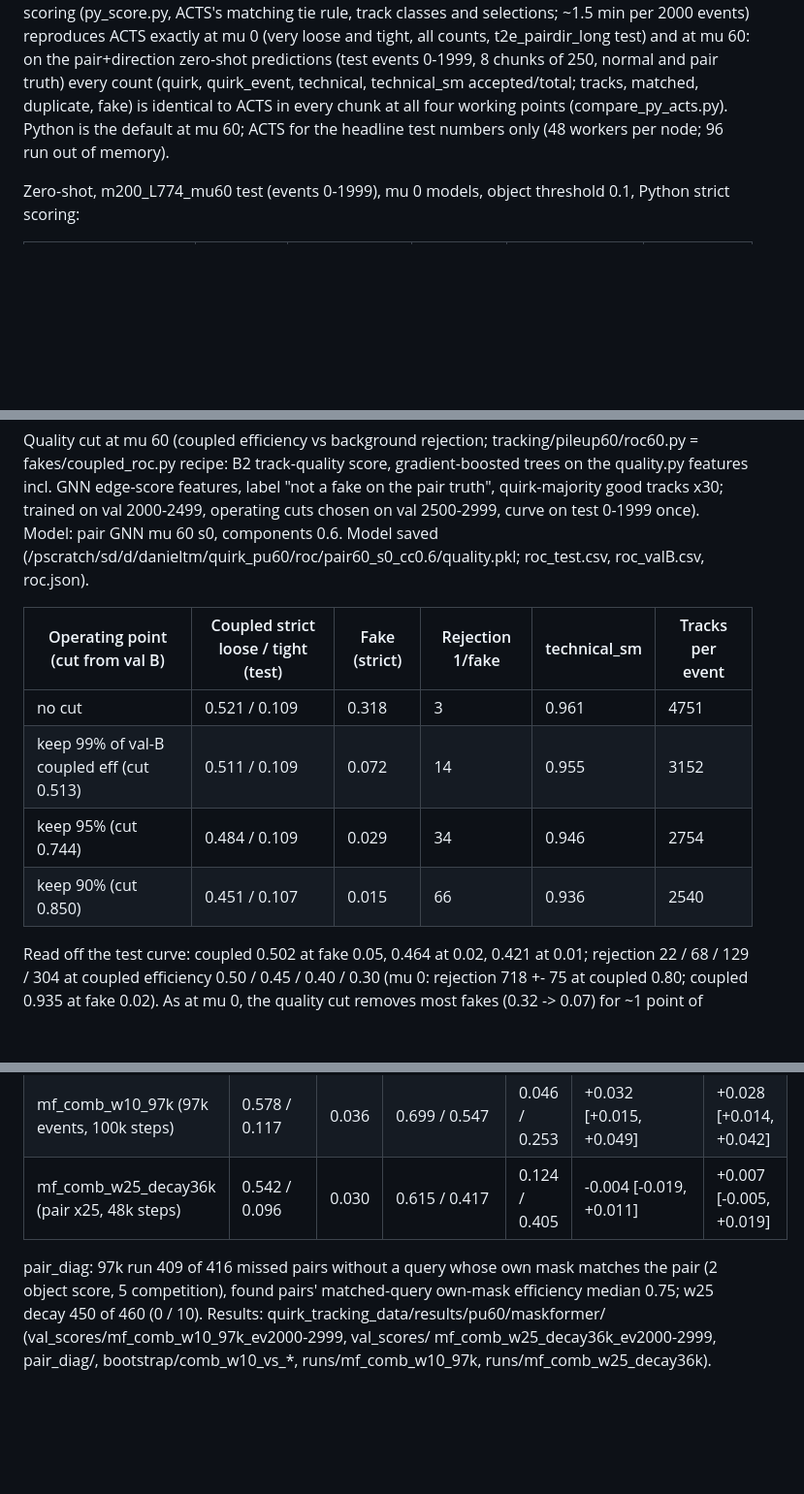
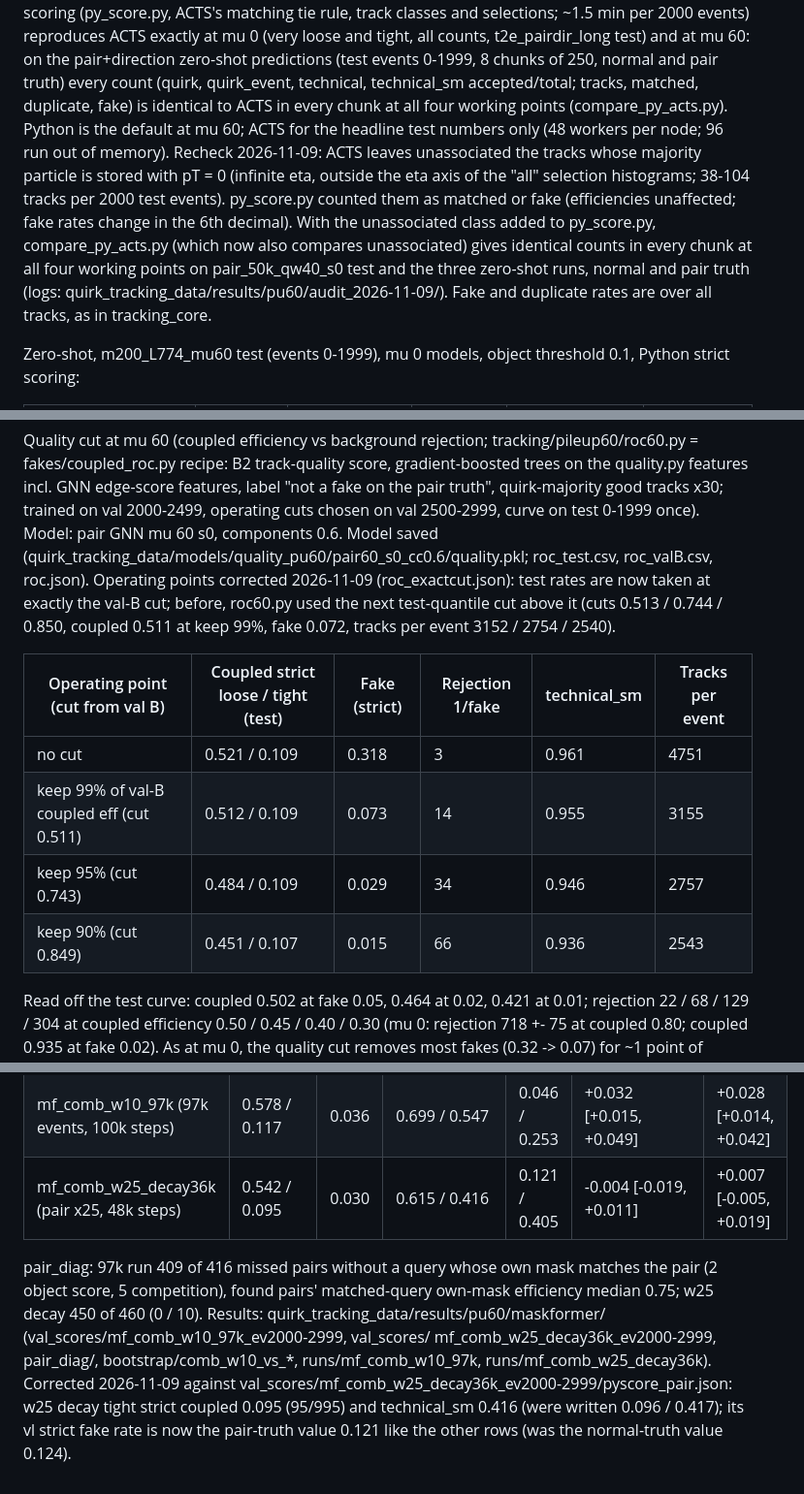
Before and after one commit to murnanedaniel/quirkml, a Markdown page: tracking/EXPERIMENTS.md, 3 parts joined by grey strips. Shown at 97% size. Drawn GitHub-style; blank space fills up the shorter version.

Commit message:
tracking: ledger corrections from the audit (w25 rounding and fake truth, exact-cut quality points, Python vs ACTS recheck)

```diff
--- a/tracking/EXPERIMENTS.md
+++ b/tracking/EXPERIMENTS.md
@@ -998,6 +998,12 @@ t2e_pairdir_long test) and at mu 60: on the pair+direction zero-shot predictions
 normal and pair truth) every count (quirk, quirk_event, technical, technical_sm accepted/total; tracks, matched,
 duplicate, fake) is identical to ACTS in every chunk at all four working points (compare_py_acts.py). Python is the
 default at mu 60; ACTS for the headline test numbers only (48 workers per node; 96 run out of memory).
+Recheck 2026-11-09: ACTS leaves unassociated the tracks whose majority particle is stored with pT = 0 (infinite eta,
+outside the eta axis of the "all" selection histograms; 38-104 tracks per 2000 test events). py_score.py counted them
+as matched or fake (efficiencies unaffected; fake rates change in the 6th decimal). With the unassociated class added
+to py_score.py, compare_py_acts.py (which now also compares unassociated) gives identical counts in every chunk at
+all four working points on pair_50k_qw40_s0 test and the three zero-shot runs, normal and pair truth (logs:
+quirk_tracking_data/results/pu60/audit_2026-11-09/). Fake and duplicate rates are over all tracks, as in tracking_core.
 
 Zero-shot, m200_L774_mu60 test (events 0-1999), mu 0 models, object threshold 0.1, Python strict scoring:
 
@@ -1143,14 +1149,17 @@ Quality cut at mu 60 (coupled efficiency vs background rejection; tracking/pileu
 recipe: B2 track-quality score, gradient-boosted trees on the quality.py features incl. GNN edge-score features,
 label "not a fake on the pair truth", quirk-majority good tracks x30; trained on val 2000-2499, operating cuts chosen
 on val 2500-2999, curve on test 0-1999 once). Model: pair GNN mu 60 s0, components 0.6. Model saved
-(/pscratch/sd/d/danieltm/quirk_pu60/roc/pair60_s0_cc0.6/quality.pkl; roc_test.csv, roc_valB.csv, roc.json).
+(quirk_tracking_data/models/quality_pu60/pair60_s0_cc0.6/quality.pkl; roc_test.csv, roc_valB.csv, roc.json).
+Operating points corrected 2026-11-09 (roc_exactcut.json): test rates are now taken at exactly the val-B cut; before,
+roc60.py used the next test-quantile cut above it (cuts 0.513 / 0.744 / 0.850, coupled 0.511 at keep 99%, fake 0.072,
+tracks per event 3152 / 2754 / 2540).
 
 | Operating point (cut from val B) | Coupled strict loose / tight (test) | Fake (strict) | Rejection 1/fake | technical_sm | Tracks per event |
 |---|---|---|---|---|---|
 | no cut | 0.521 / 0.109 | 0.318 | 3 | 0.961 | 4751 |
-| keep 99% of val-B coupled eff (cut 0.513) | 0.511 / 0.109 | 0.072 | 14 | 0.955 | 3152 |
-| keep 95% (cut 0.744) | 0.484 / 0.109 | 0.029 | 34 | 0.946 | 2754 |
-| keep 90% (cut 0.850) | 0.451 / 0.107 | 0.015 | 66 | 0.936 | 2540 |
+| keep 99% of val-B coupled eff (cut 0.511) | 0.512 / 0.109 | 0.073 | 14 | 0.955 | 3155 |
+| keep 95% (cut 0.743) | 0.484 / 0.109 | 0.029 | 34 | 0.946 | 2757 |
+| keep 90% (cut 0.849) | 0.451 / 0.107 | 0.015 | 66 | 0.936 | 2543 |
 
 Read off the test curve: coupled 0.502 at fake 0.05, 0.464 at 0.02, 0.421 at 0.01; rejection 22 / 68 / 129 / 304 at
 coupled efficiency 0.50 / 0.45 / 0.40 / 0.30 (mu 0: rejection 718 +- 75 at coupled 0.80; coupled 0.935 at fake 0.02).
@@ -1537,9 +1546,12 @@ mf_comb_w10 (0.546 / 0.088):
 |---|---|---|---|---|---|---|
 | mf_comb_w10 (16k events, 60k steps) | 0.546 / 0.088 | 0.029 | 0.682 / 0.513 | 0.053 / 0.282 | - | - |
 | mf_comb_w10_97k (97k events, 100k steps) | 0.578 / 0.117 | 0.036 | 0.699 / 0.547 | 0.046 / 0.253 | +0.032 [+0.015, +0.049] | +0.028 [+0.014, +0.042] |
-| mf_comb_w25_decay36k (pair x25, 48k steps) | 0.542 / 0.096 | 0.030 | 0.615 / 0.417 | 0.124 / 0.405 | -0.004 [-0.019, +0.011] | +0.007 [-0.005, +0.019] |
+| mf_comb_w25_decay36k (pair x25, 48k steps) | 0.542 / 0.095 | 0.030 | 0.615 / 0.416 | 0.121 / 0.405 | -0.004 [-0.019, +0.011] | +0.007 [-0.005, +0.019] |
 
 pair_diag: 97k run 409 of 416 missed pairs without a query whose own mask matches the pair (2 object score, 5
 competition), found pairs' matched-query own-mask efficiency median 0.75; w25 decay 450 of 460 (0 / 10). Results:
 quirk_tracking_data/results/pu60/maskformer/ (val_scores/mf_comb_w10_97k_ev2000-2999, val_scores/
 mf_comb_w25_decay36k_ev2000-2999, pair_diag/, bootstrap/comb_w10_vs_*, runs/mf_comb_w10_97k, runs/mf_comb_w25_decay36k).
+Corrected 2026-11-09 against val_scores/mf_comb_w25_decay36k_ev2000-2999/pyscore_pair.json: w25 decay tight strict
+coupled 0.095 (95/995) and technical_sm 0.416 (were written 0.096 / 0.417); its vl strict fake rate is now the
+pair-truth value 0.121 like the other rows (was the normal-truth value 0.124).
```
